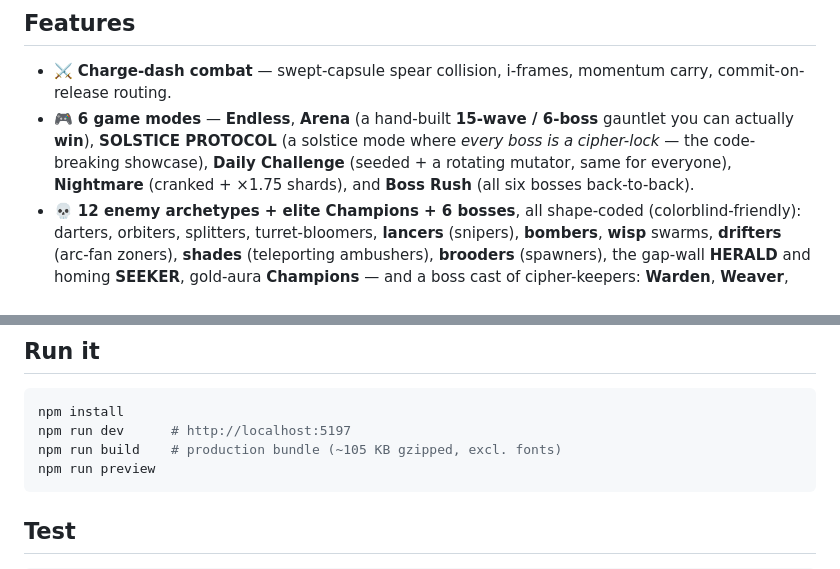
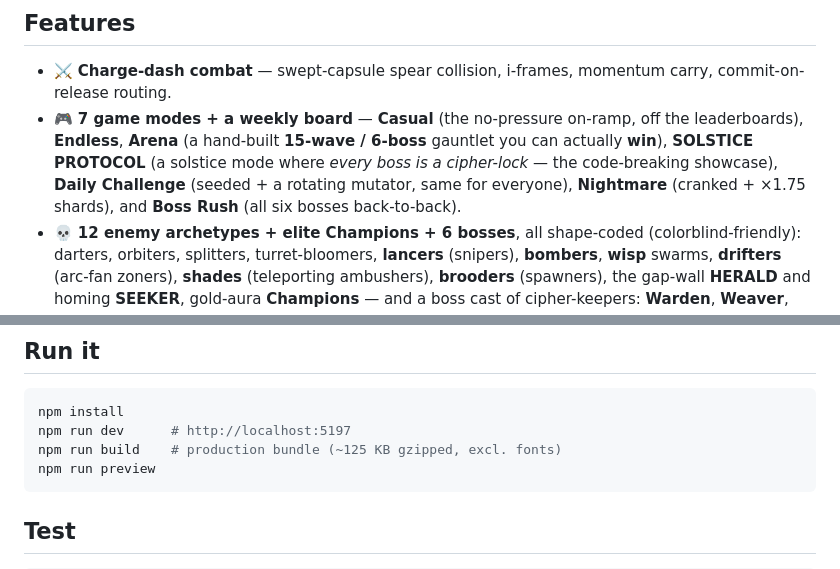
Before and after one commit to patij212/lancefall, a Markdown page: README.md, 2 parts joined by grey strips. Rendered like a GitHub page.

````diff
--- a/README.md
+++ b/README.md
@@ -44,7 +44,7 @@ You don't shoot. You **dash**.
 ## Features
 
 - ⚔️ **Charge-dash combat** — swept-capsule spear collision, i-frames, momentum carry, commit-on-release routing.
-- 🎮 **6 game modes** — **Endless**, **Arena** (a hand-built **15-wave / 6-boss** gauntlet you can actually **win**), **SOLSTICE PROTOCOL** (a solstice mode where *every boss is a cipher-lock* — the code-breaking showcase), **Daily Challenge** (seeded + a rotating mutator, same for everyone), **Nightmare** (cranked + ×1.75 shards), and **Boss Rush** (all six bosses back-to-back).
+- 🎮 **7 game modes + a weekly board** — **Casual** (the no-pressure on-ramp, off the leaderboards), **Endless**, **Arena** (a hand-built **15-wave / 6-boss** gauntlet you can actually **win**), **SOLSTICE PROTOCOL** (a solstice mode where *every boss is a cipher-lock* — the code-breaking showcase), **Daily Challenge** (seeded + a rotating mutator, same for everyone), **Nightmare** (cranked + ×1.75 shards), and **Boss Rush** (all six bosses back-to-back).
 - 💀 **12 enemy archetypes + elite Champions + 6 bosses**, all shape-coded (colorblind-friendly): darters, orbiters, splitters, turret-bloomers, **lancers** (snipers), **bombers**, **wisp** swarms, **drifters** (arc-fan zoners), **shades** (teleporting ambushers), **brooders** (spawners), the gap-wall **HERALD** and homing **SEEKER**, gold-aura **Champions** — and a boss cast of cipher-keepers: **Warden**, **Weaver**, **Beacon**, **Mirrorblade** (the imitation game), **THE HOLLOW** (the one-time key — damage it only through its Clone-Sync flash), and **THE SOVEREIGN** (the master cipher: dash its orbiting cores in the decoded order to crack the crown).
 - 🔥 **Heat ascension** — an 8-level prestige ladder (COLD→MELTDOWN) that stacks difficulty for up to ×3.2 score. The veteran score-chase.
 - 🎲 **Run mutators + mid-run events** — the Daily rolls 1-2 mutators (Glass Cannon, Bullet Storm, Fog of War, Berserk…) for a distinct identity; mid-run shrines/gambles/treasures/cursed pacts offer pause-and-choose risk/reward.
@@ -117,7 +117,7 @@ npm run audio:validate   # 48 kHz, integer-bar loops, ≤ 8 MB, + the provenance
 ```bash
 npm install
 npm run dev      # http://localhost:5197
-npm run build    # production bundle (~105 KB gzipped, excl. fonts)
+npm run build    # production bundle (~125 KB gzipped, excl. fonts)
 npm run preview
 ```
 
````
Also changed, not shown: docs/SUBMISSION.md (added, +181 -0 lines).
